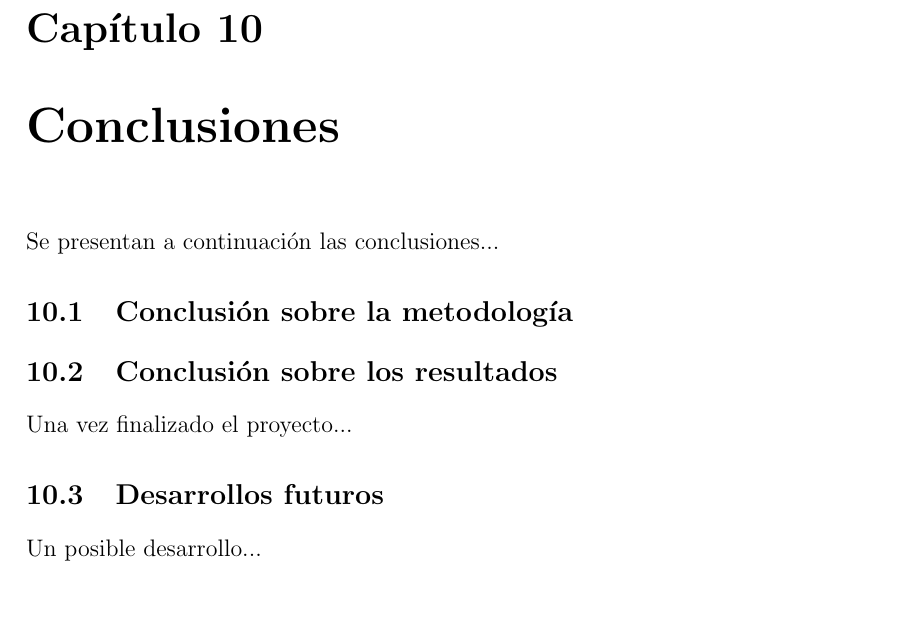
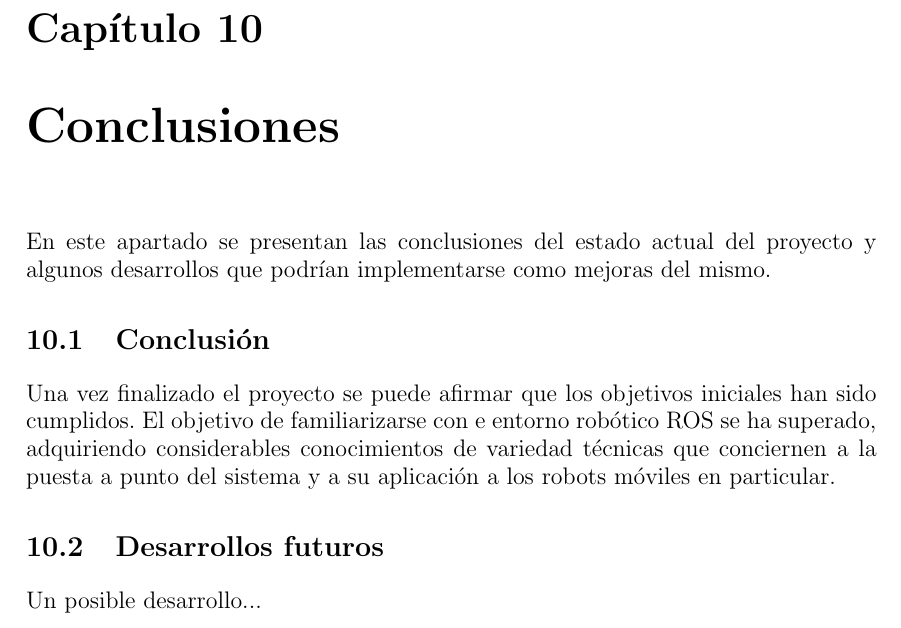
Before and after one commit to danimtb/TFG_pioneer3at, a LaTeX thesis (TFG.tex, which reads capitulos/conclusiones.tex): part of page 147 of 176, cut so that both start at the same text. Compiled offline with pdfLaTeX; the source files are stored in an older character set and shown here as Unicode.

Commit message:
txs auto checkin

```diff
--- a/capitulos/conclusiones.tex
+++ b/capitulos/conclusiones.tex
@@ -1,13 +1,12 @@
 
 \chapter{Conclusiones}
 
-Se presentan a continuación las conclusiones...
+En este apartado se presentan las conclusiones del estado actual del proyecto y algunos desarrollos que podrían implementarse como mejoras del mismo.
 
-\section{Conclusión sobre la metodología}
+\section{Conclusión}
+Una vez finalizado el proyecto se puede afirmar que los objetivos iniciales han sido cumplidos.
+El objetivo de familiarizarse con e entorno robótico ROS se ha superado, adquiriendo considerables conocimientos de variedad técnicas que conciernen a la puesta a punto del sistema y a su aplicación a los robots móviles en particular.
 
-\section{Conclusión sobre los resultados}
-
-Una vez finalizado el proyecto...
 
 \section{Desarrollos futuros}
 
```
